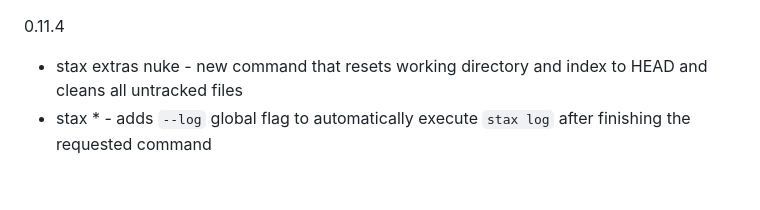
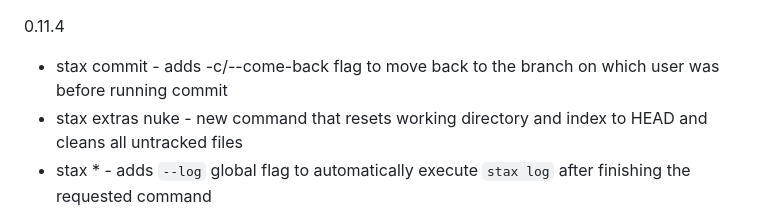
Before and after one commit to TarasMazepa/stax, a Markdown page: CHANGELOG.md, the part around the change. Rendered like a GitHub page; blank space fills up the shorter version.

Commit message:
docs: add come-back flag to changelog (#1183)
Adds an entry to CHANGELOG.md for the new `-c, --come-back` flag on `stax commit`, moving it correctly under the `0.11.4` hotfix release.

Co-authored-by: google-labs-jules[bot] <161369871+google-labs-jules[bot]@users.noreply.github.com>

```diff
--- a/CHANGELOG.md
+++ b/CHANGELOG.md
@@ -1,5 +1,6 @@
 0.11.4
 
+* stax commit - adds -c/--come-back flag to move back to the branch on which user was before running commit
 * stax extras nuke - new command that resets working directory and index to HEAD and cleans all untracked files
 * stax * - adds `--log` global flag to automatically execute `stax log` after finishing the requested command
 * stax pull - adds -n/--no-switch-back flag to allow staying on the head/default branch after pulling
```
